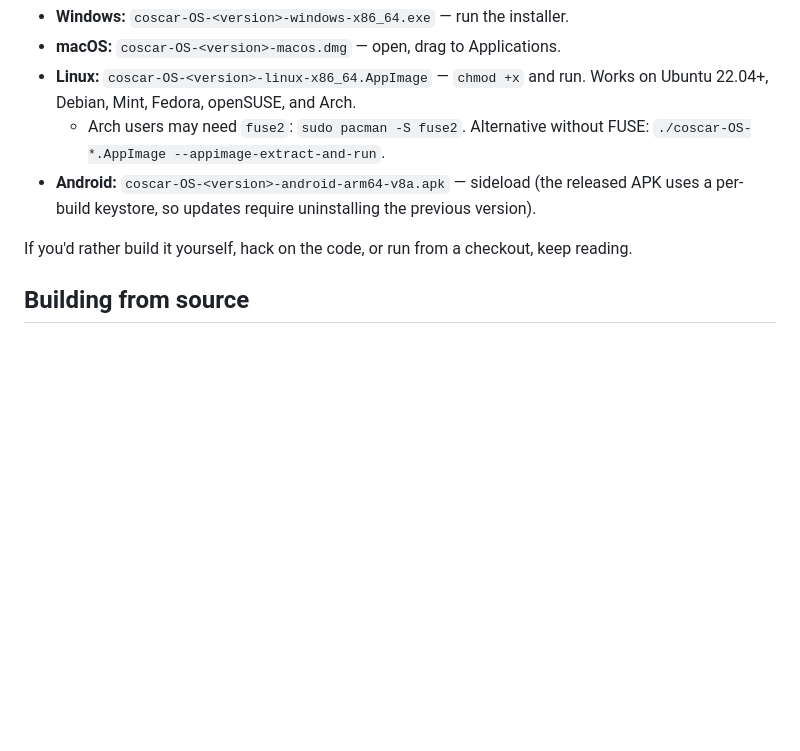
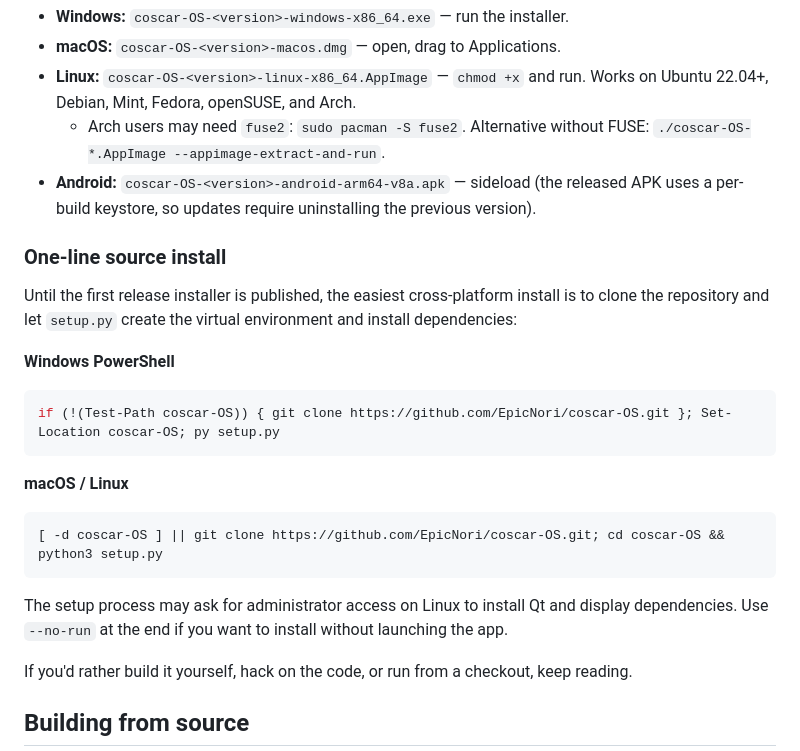
Before and after one commit to EpicNori/coscar-OS, a Markdown page: README.md, the part around the change. Drawn GitHub-style; blank space fills up the shorter version.

Commit message:
Document one-line installation commands

````diff
--- a/README.md
+++ b/README.md
@@ -101,6 +101,24 @@ The fastest way to try coscar-OS is to grab the pre-built binary for your OS fro
   - Arch users may need `fuse2`: `sudo pacman -S fuse2`. Alternative without FUSE: `./coscar-OS-*.AppImage --appimage-extract-and-run`.
 - **Android:** `coscar-OS-<version>-android-arm64-v8a.apk` — sideload (the released APK uses a per-build keystore, so updates require uninstalling the previous version).
 
+### One-line source install
+
+Until the first release installer is published, the easiest cross-platform install is to clone the repository and let `setup.py` create the virtual environment and install dependencies:
+
+**Windows PowerShell**
+
+```powershell
+if (!(Test-Path coscar-OS)) { git clone https://github.com/EpicNori/coscar-OS.git }; Set-Location coscar-OS; py setup.py
+```
+
+**macOS / Linux**
+
+```bash
+[ -d coscar-OS ] || git clone https://github.com/EpicNori/coscar-OS.git; cd coscar-OS && python3 setup.py
+```
+
+The setup process may ask for administrator access on Linux to install Qt and display dependencies. Use `--no-run` at the end if you want to install without launching the app.
+
 If you'd rather build it yourself, hack on the code, or run from a checkout, keep reading.
 
 ## Building from source
````
